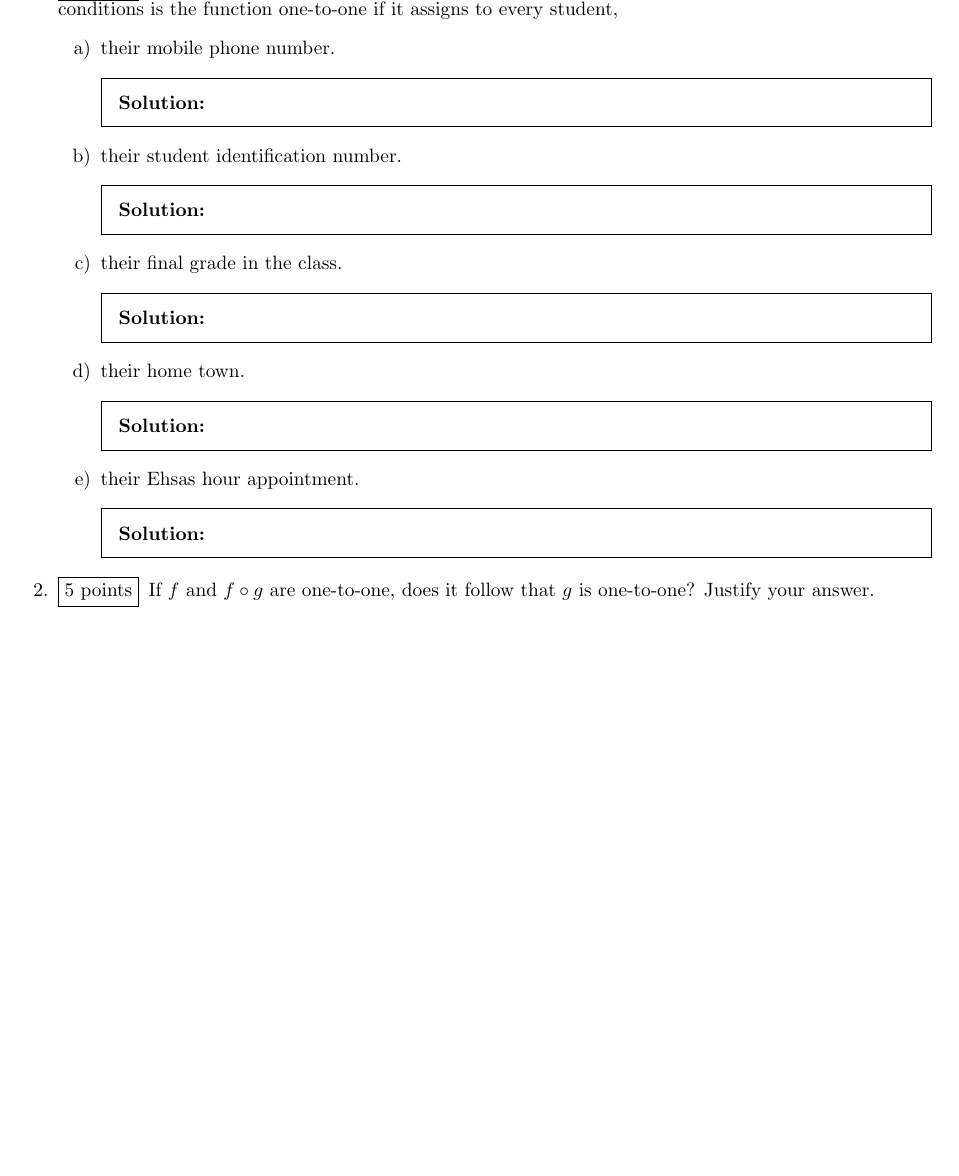
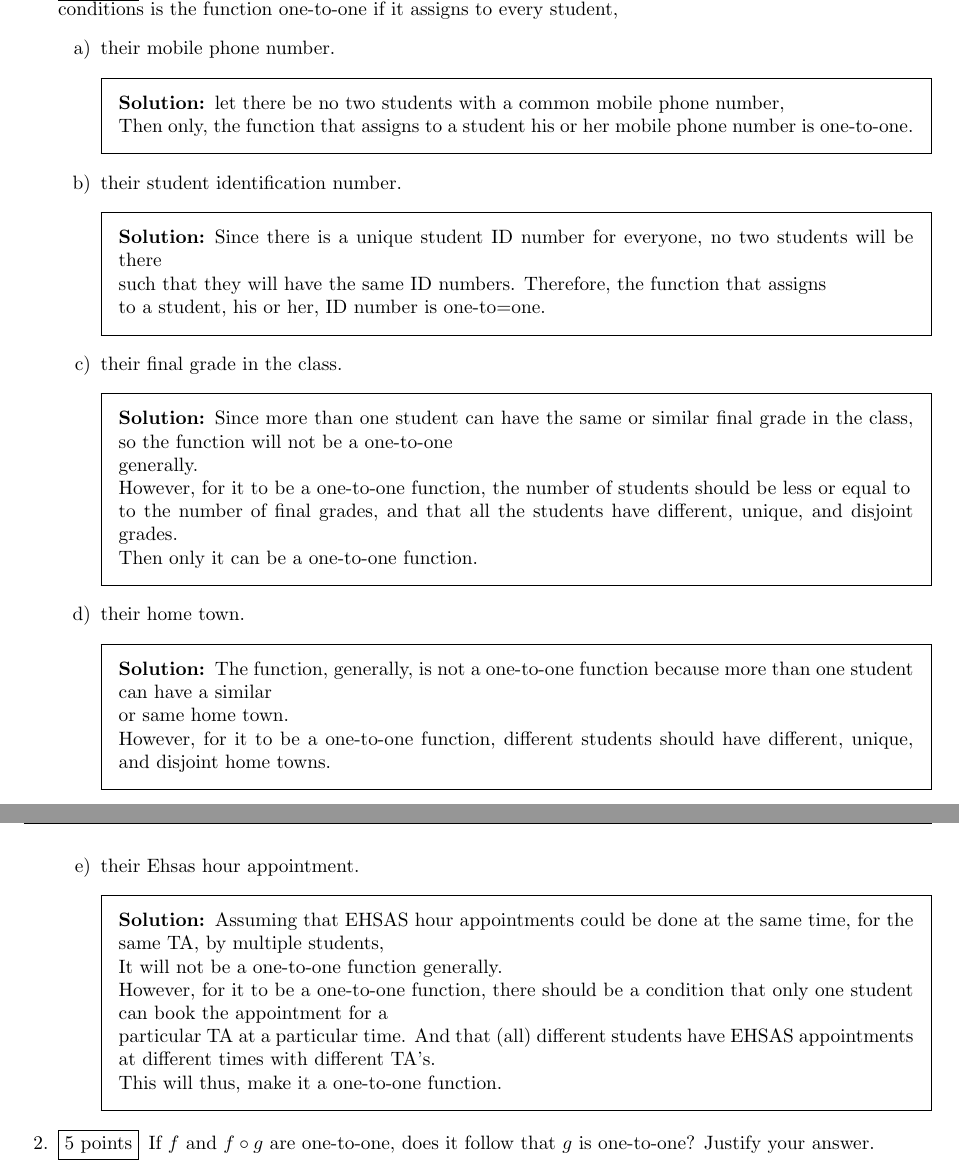
Before and after one commit to rohanraaj2/Discrete-Mathematics, a LaTeX problem sheet (hw4.tex): part of page 1 of 5 before the commit and two parts of pages 1 and 2 of 6 after it, the two joined at a grey line, cut so that both start at the same text, the shorter picture padded with empty space. Compiled offline with pdfLaTeX.

Commit message:
q1 also done 3 more to go

```diff
--- a/hw4.tex
+++ b/hw4.tex
@@ -42,18 +42,36 @@
   \begin{enumerate}[label=\alph*)]
   \item their mobile phone number.
     \begin{solution}
+      let there be no two students with a common mobile phone number,
+      \newline Then only, the function that assigns to a student his or her mobile phone number is one-to-one.
     \end{solution}
   \item their student identification number.
     \begin{solution}
+      Since there is a unique student ID number for everyone, no two students will be there
+      \newline such that they will have the same ID numbers. Therefore, the function that assigns
+      \newline to a student, his or her, ID number is one-to=one.
     \end{solution}
   \item their final grade in the class.
     \begin{solution}
+      Since more than one student can have the same or similar final grade in the class, so the function will not be a one-to-one
+      \newline generally.
+      \newline However, for it to be a one-to-one function, the number of students should be less or equal to
+      \newline to the number of final grades, and that all the students have different, unique, and disjoint grades.
+      \newline Then only it can be a one-to-one function.
     \end{solution}
   \item their home town.
     \begin{solution}
+      The function, generally, is not a one-to-one function because more than one student can have a similar
+      \newline or same home town.
+      \newline However, for it to be a one-to-one function, different students should have different, unique, and disjoint home towns.
     \end{solution}
   \item their Ehsas hour appointment.
     \begin{solution}
+      Assuming that EHSAS hour appointments could be done at the same time, for the same TA, by multiple students,
+      \newline It will not be a one-to-one function generally.
+      \newline However, for it to be a one-to-one function, there should be a condition that only one student can book the appointment for a
+      \newline particular TA at a particular time. And that (all) different students have EHSAS appointments at different times with different TA's.
+      \newline This will thus, make it a one-to-one function.
     \end{solution}
   \end{enumerate}
 
```
Also changed, not shown: 3 other files.
